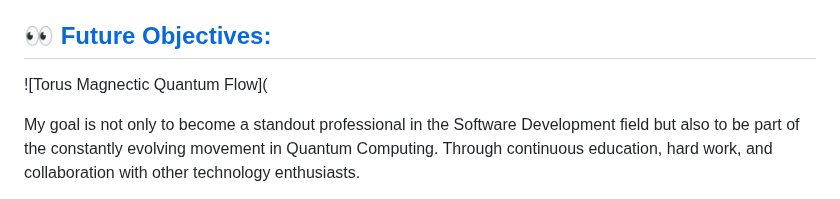
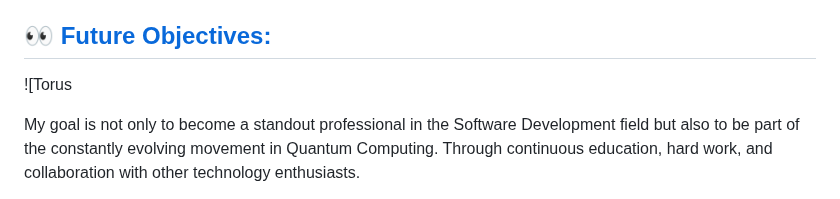
Before and after one commit to FabianaCampanari/FabianaCampanari, a Markdown page: README.md, the part around the change. Drawn GitHub-style.

Commit message:
Update README.md
Signed-off-by: Fabiana Campanari <fabicampanari@gmail.com>

```diff
--- a/README.md
+++ b/README.md
@@ -32,7 +32,7 @@ I seek to integrate my knowledge in Graphic Design, Front-End Development, and s
 ## [👀 Future Objectives:](https://github.com/FabianaCampanari/FabianaCampanari/assets/113218619/7f5c9c2f-44b3-4386-9422-c2a3e0a91088)
 
 
-![Torus Magnectic Quantum Flow](
+![Torus
 
 My goal is not only to become a standout professional in the Software Development field but also to be part of the constantly evolving movement in Quantum Computing. Through continuous education, hard work, and collaboration with other technology enthusiasts.
 
```
